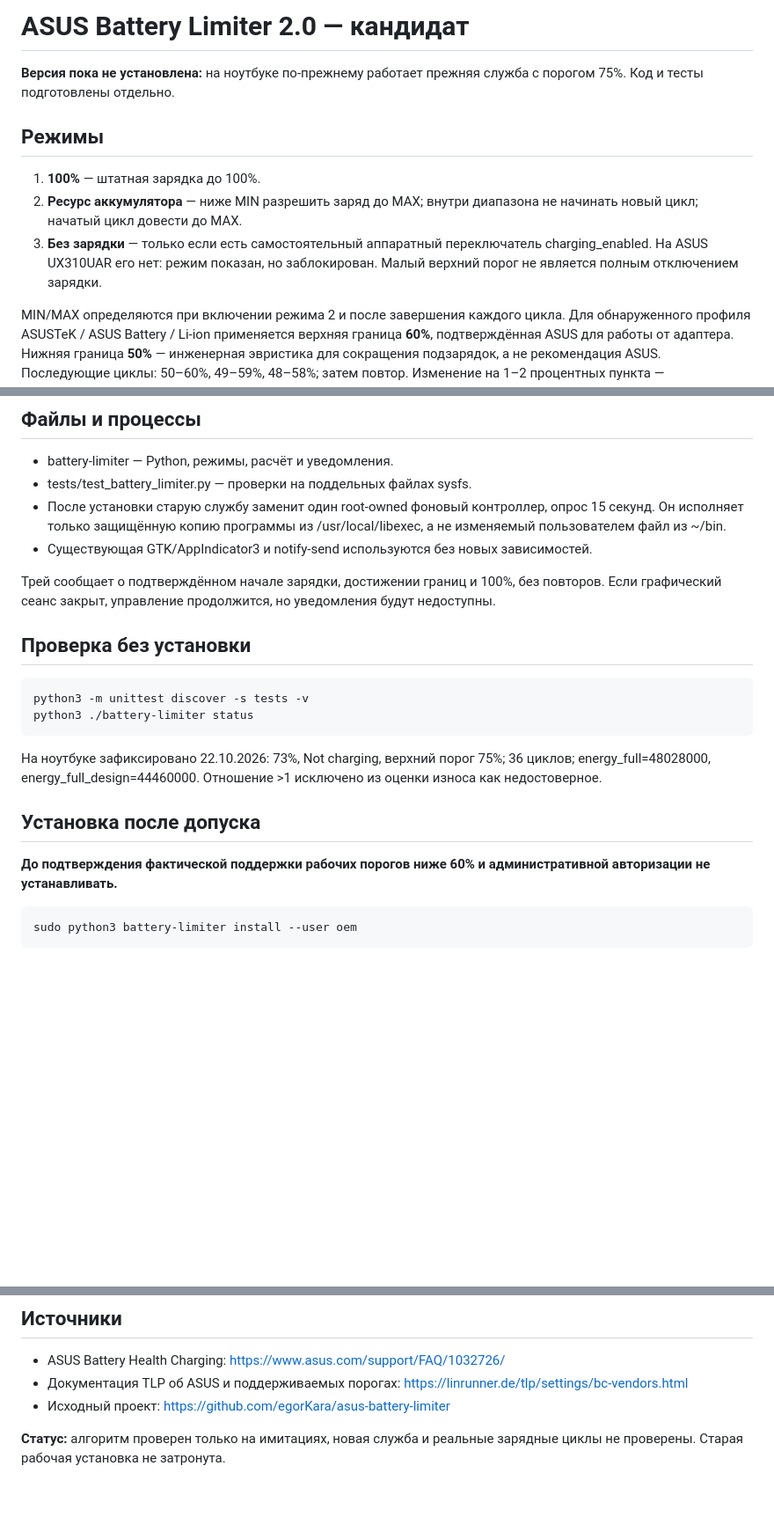
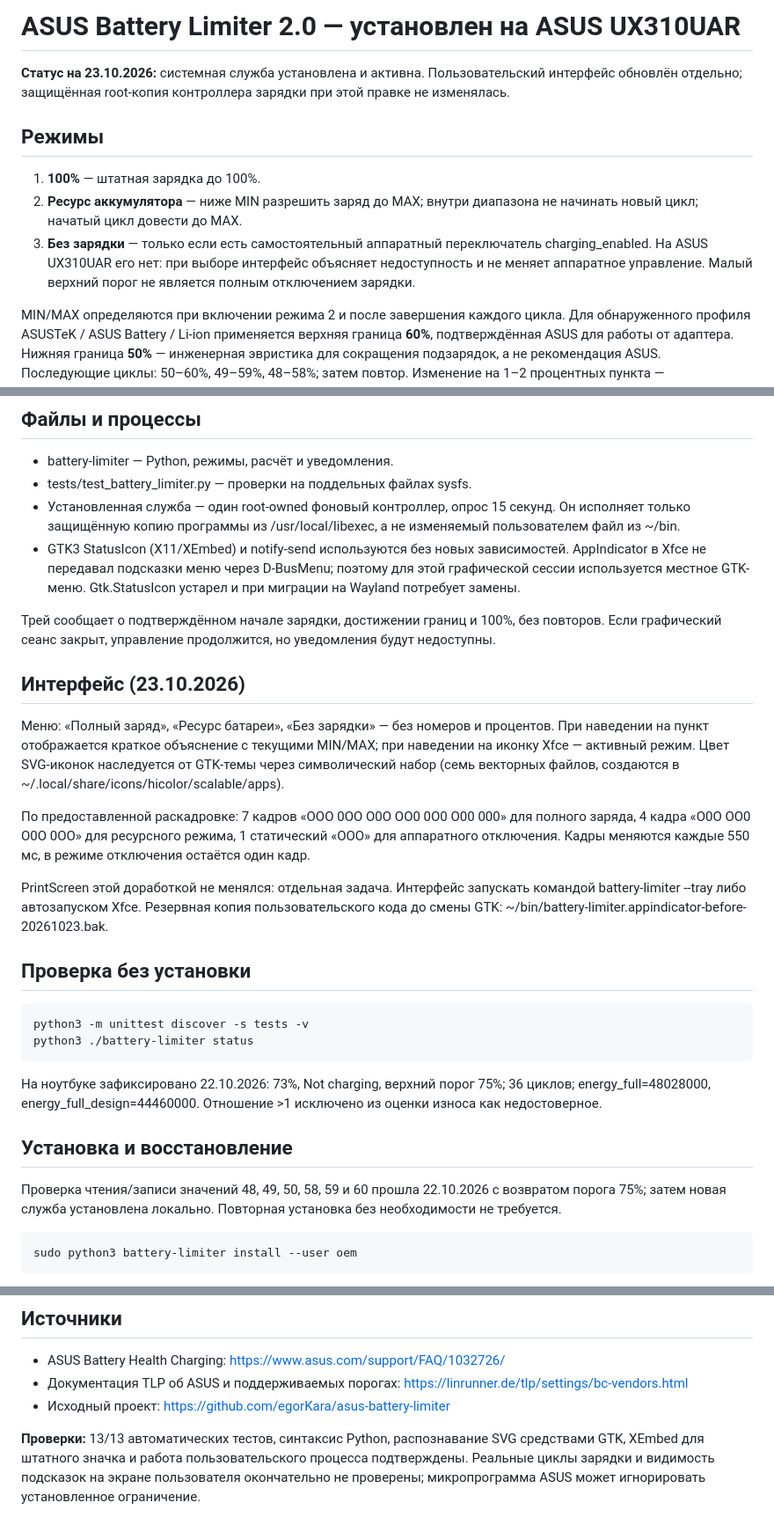
Before and after one commit to egorKara/asus-battery-limiter, a Markdown page: README.md, 3 parts joined by grey strips. Shown at 88% size. GitHub-like rendering; blank space fills up the shorter version.

Commit message:
Document verified Mint deployment and GTK hover behavior

```diff
--- a/README.md
+++ b/README.md
@@ -1,12 +1,12 @@
-# ASUS Battery Limiter 2.0 — кандидат
+# ASUS Battery Limiter 2.0 — установлен на ASUS UX310UAR
 
-**Версия пока не установлена:** на ноутбуке по-прежнему работает прежняя служба с порогом 75%. Код и тесты подготовлены отдельно.
+**Статус на 23.10.2026:** системная служба установлена и активна. Пользовательский интерфейс обновлён отдельно; защищённая root-копия контроллера зарядки при этой правке не изменялась.
 
 ## Режимы
 
 1. **100%** — штатная зарядка до 100%.
 2. **Ресурс аккумулятора** — ниже MIN разрешить заряд до MAX; внутри диапазона не начинать новый цикл; начатый цикл довести до MAX.
-3. **Без зарядки** — только если есть самостоятельный аппаратный переключатель charging_enabled. На ASUS UX310UAR его нет: режим показан, но заблокирован. Малый верхний порог не является полным отключением зарядки.
+3. **Без зарядки** — только если есть самостоятельный аппаратный переключатель charging_enabled. На ASUS UX310UAR его нет: при выборе интерфейс объясняет недоступность и не меняет аппаратное управление. Малый верхний порог не является полным отключением зарядки.
 
 MIN/MAX определяются при включении режима 2 и после завершения каждого цикла. Для обнаруженного профиля ASUSTeK / ASUS Battery / Li-ion применяется верхняя граница **60%**, подтверждённая ASUS для работы от адаптера. Нижняя граница **50%** — инженерная эвристика для сокращения подзарядок, а не рекомендация ASUS. Последующие циклы: 50–60%, 49–59%, 48–58%; затем повтор. Изменение на 1–2 процентных пункта — экспериментальный консервативный выбор, а не доказанный способ продления ресурса. При достоверном износе >20% границы немного уменьшаются.
 
@@ -18,10 +18,18 @@ MIN/MAX определяются при включении режима 2 и п
 
 - battery-limiter — Python, режимы, расчёт и уведомления.
 - tests/test_battery_limiter.py — проверки на поддельных файлах sysfs.
-- После установки старую службу заменит один root-owned фоновый контроллер, опрос 15 секунд. Он исполняет только защищённую копию программы из /usr/local/libexec, а не изменяемый пользователем файл из ~/bin.
-- Существующая GTK/AppIndicator3 и notify-send используются без новых зависимостей.
+- Установленная служба — один root-owned фоновый контроллер, опрос 15 секунд. Он исполняет только защищённую копию программы из /usr/local/libexec, а не изменяемый пользователем файл из ~/bin.
+- GTK3 StatusIcon (X11/XEmbed) и notify-send используются без новых зависимостей. AppIndicator в Xfce не передавал подсказки меню через D-BusMenu; поэтому для этой графической сессии используется местное GTK-меню. Gtk.StatusIcon устарел и при миграции на Wayland потребует замены.
 
 Трей сообщает о подтверждённом начале зарядки, достижении границ и 100%, без повторов. Если графический сеанс закрыт, управление продолжится, но уведомления будут недоступны.
+
+## Интерфейс (23.10.2026)
+
+Меню: «Полный заряд», «Ресурс батареи», «Без зарядки» — без номеров и процентов. При наведении на пункт отображается краткое объяснение с текущими MIN/MAX; при наведении на иконку Xfce — активный режим. Цвет SVG-иконок наследуется от GTK-темы через символический набор (семь векторных файлов, создаются в ~/.local/share/icons/hicolor/scalable/apps).
+
+По предоставленной раскадровке: 7 кадров «ООО 0ОО О0О ОО0 0О0 О00 000» для полного заряда, 4 кадра «О0О ОО0 О0О 0ОО» для ресурсного режима, 1 статический «ООО» для аппаратного отключения. Кадры меняются каждые 550 мс, в режиме отключения остаётся один кадр.
+
+PrintScreen этой доработкой не менялся: отдельная задача. Интерфейс запускать командой battery-limiter --tray либо автозапуском Xfce. Резервная копия пользовательского кода до смены GTK: ~/bin/battery-limiter.appindicator-before-20261023.bak.
 
 ## Проверка без установки
 
@@ -30,9 +38,9 @@ MIN/MAX определяются при включении режима 2 и п
 
 На ноутбуке зафиксировано 22.10.2026: 73%, Not charging, верхний порог 75%; 36 циклов; energy_full=48028000, energy_full_design=44460000. Отношение >1 исключено из оценки износа как недостоверное.
 
-## Установка после допуска
+## Установка и восстановление
 
-**До подтверждения фактической поддержки рабочих порогов ниже 60% и административной авторизации не устанавливать.**
+Проверка чтения/записи значений 48, 49, 50, 58, 59 и 60 прошла 22.10.2026 с возвратом порога 75%; затем новая служба установлена локально. Повторная установка без необходимости не требуется.
 
     sudo python3 battery-limiter install --user oem
 
@@ -53,4 +61,4 @@ MIN/MAX определяются при включении режима 2 и п
 - Документация TLP об ASUS и поддерживаемых порогах: https://linrunner.de/tlp/settings/bc-vendors.html
 - Исходный проект: https://github.com/egorKara/asus-battery-limiter
 
-**Статус:** алгоритм проверен только на имитациях, новая служба и реальные зарядные циклы не проверены. Старая рабочая установка не затронута.
+**Проверки:** 13/13 автоматических тестов, синтаксис Python, распознавание SVG средствами GTK, XEmbed для штатного значка и работа пользовательского процесса подтверждены. Реальные циклы зарядки и видимость подсказок на экране пользователя окончательно не проверены; микропрограмма ASUS может игнорировать установленное ограничение.
```
